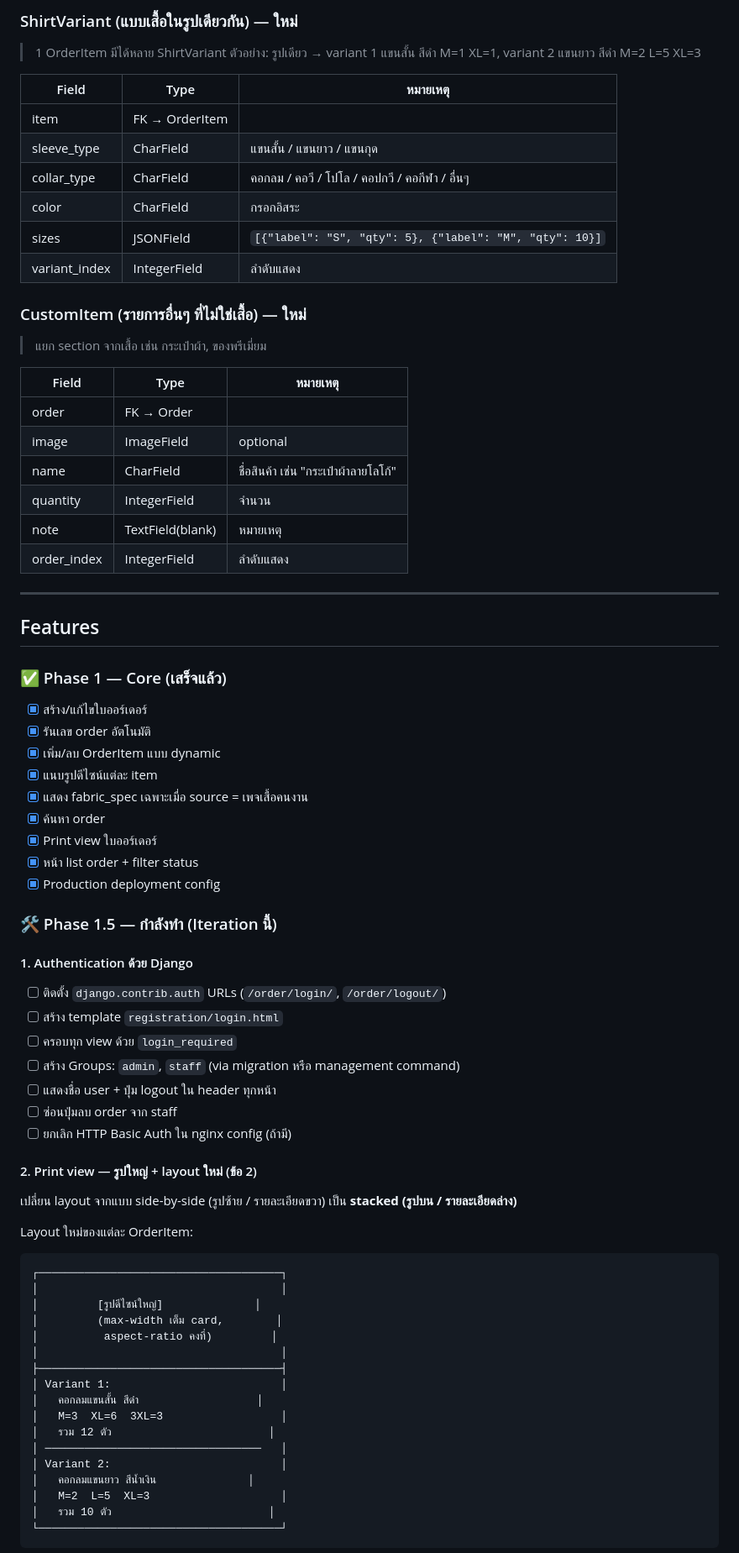
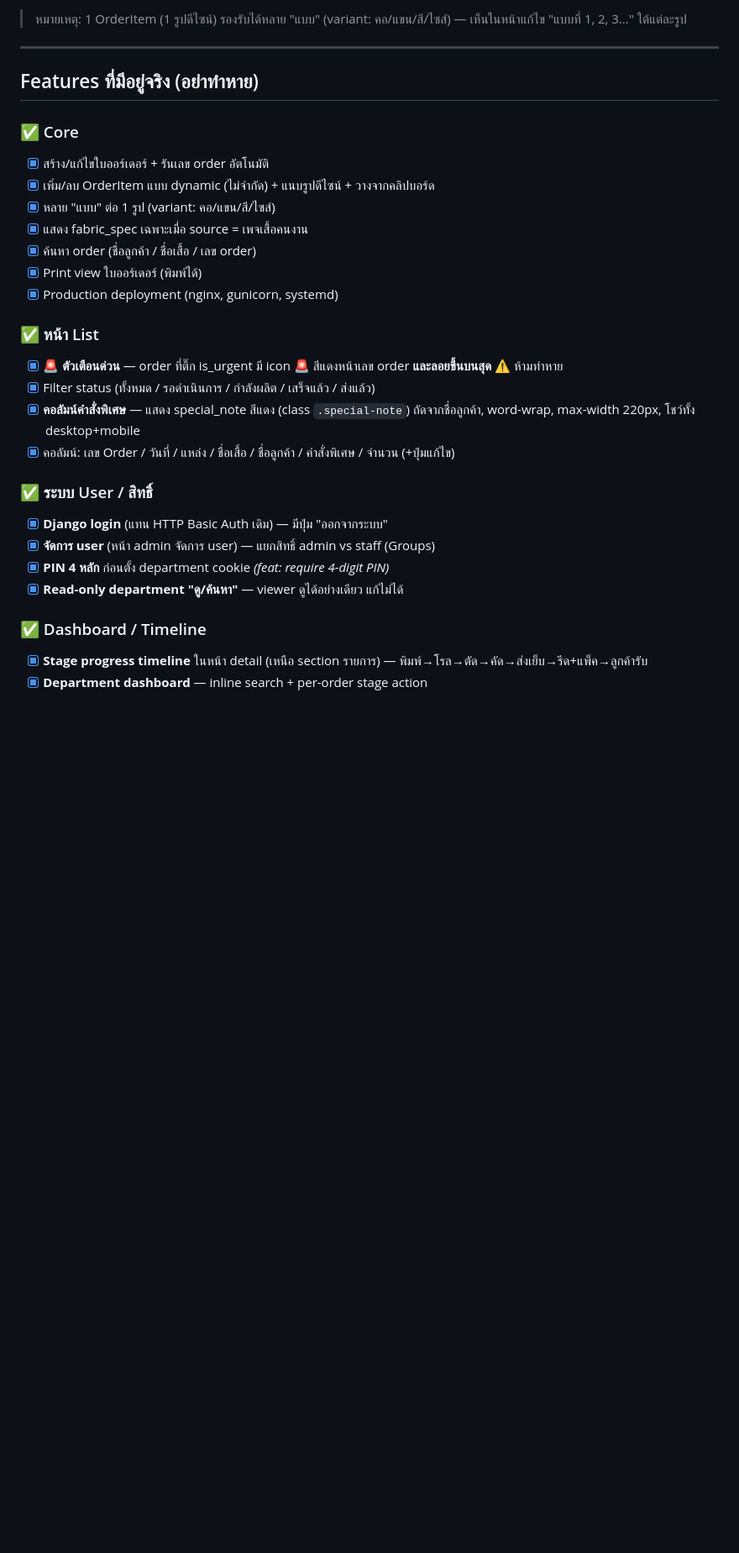
Before and after one commit to zoftdown/Claude-201-Order-V1, a Markdown page: CLAUDE.md, the part around one of its changes. Shown at 84% size. GitHub-like rendering; blank space fills up the shorter version.

````diff
--- a/CLAUDE.md
+++ b/CLAUDE.md
@@ -114,76 +84,32 @@ deploy/           # Production deployment configs
 
-### ShirtVariant (แบบเสื้อในรูปเดียวกัน) — **ใหม่**
-> 1 OrderItem มีได้หลาย ShirtVariant
-> ตัวอย่าง: รูปเดียว → variant 1 แขนสั้น สีดำ M=1 XL=1, variant 2 แขนยาว สีดำ M=2 L=5 XL=3
-
-| Field | Type | หมายเหตุ |
-|---|---|---|
-| item | FK → OrderItem | |
-| sleeve_type | CharField | แขนสั้น / แขนยาว / แขนกุด |
-| collar_type | CharField | คอกลม / คอวี / โปโล / คอปกวี / คอกีฬา / อื่นๆ |
-| color | CharField | กรอกอิสระ |
-| sizes | JSONField | `[{"label": "S", "qty": 5}, {"label": "M", "qty": 10}]` |
-| variant_index | IntegerField | ลำดับแสดง |
-
-### CustomItem (รายการอื่นๆ ที่ไม่ใช่เสื้อ) — **ใหม่**
-> แยก section จากเสื้อ เช่น กระเป๋าผ้า, ของพรีเมี่ยม
-
-| Field | Type | หมายเหตุ |
-|---|---|---|
-| order | FK → Order | |
-| image | ImageField | optional |
-| name | CharField | ชื่อสินค้า เช่น "กระเป๋าผ้าลายโลโก้" |
-| quantity | IntegerField | จำนวน |
-| note | TextField(blank) | หมายเหตุ |
-| order_index | IntegerField | ลำดับแสดง |
+> หมายเหตุ: 1 OrderItem (1 รูปดีไซน์) รองรับได้หลาย "แบบ" (variant: คอ/แขน/สี/ไซส์) — เห็นในหน้าแก้ไข "แบบที่ 1, 2, 3..." ใต้แต่ละรูป
 
 ---
 
-## Features
+## Features ที่มีอยู่จริง (อย่าทำหาย)
 
-### ✅ Phase 1 — Core (เสร็จแล้ว)
-- [x] สร้าง/แก้ไขใบออร์เดอร์
-- [x] รันเลข order อัตโนมัติ
-- [x] เพิ่ม/ลบ OrderItem แบบ dynamic
-- [x] แนบรูปดีไซน์แต่ละ item
+### ✅ Core
+- [x] สร้าง/แก้ไขใบออร์เดอร์ + รันเลข order อัตโนมัติ
+- [x] เพิ่ม/ลบ OrderItem แบบ dynamic (ไม่จำกัด) + แนบรูปดีไซน์ + วางจากคลิปบอร์ด
+- [x] หลาย "แบบ" ต่อ 1 รูป (variant: คอ/แขน/สี/ไซส์)
 - [x] แสดง fabric_spec เฉพาะเมื่อ source = เพจเสื้อคนงาน
-- [x] ค้นหา order
-- [x] Print view ใบออร์เดอร์
-- [x] หน้า list order + filter status
-- [x] Production deployment config
+- [x] ค้นหา order (ชื่อลูกค้า / ชื่อเสื้อ / เลข order)
+- [x] Print view ใบออร์เดอร์ (พิมพ์ได้)
+- [x] Production deployment (nginx, gunicorn, systemd)
 
-### 🛠️ Phase 1.5 — กำลังทำ (Iteration นี้)
+### ✅ หน้า List
+- [x] **🚨 ตัวเตือนด่วน** — order ที่ติ๊ก is_urgent มี icon 🚨 สีแดงหน้าเลข order **และลอยขึ้นบนสุด** ⚠️ ห้ามทำหาย
+- [x] Filter status (ทั้งหมด / รอดำเนินการ / กำลังผลิต / เสร็จแล้ว / ส่งแล้ว)
+- [x] **คอลัมน์คำสั่งพิเศษ** — แสดง special_note สีแดง (class `.special-note`) ถัดจากชื่อลูกค้า, word-wrap, max-width 220px, โชว์ทั้ง desktop+mobile
+- [x] คอลัมน์: เลข Order / วันที่ / แหล่ง / ชื่อเสื้อ / ชื่อลูกค้า / คำสั่งพิเศษ / จำนวน (+ปุ่มแก้ไข)
 
-#### 1. Authentication ด้วย Django
-- [ ] ติดตั้ง `django.contrib.auth` URLs (`/order/login/`, `/order/logout/`)
-- [ ] สร้าง template `registration/login.html`
-- [ ] ครอบทุก view ด้วย `login_required`
-- [ ] สร้าง Groups: `admin`, `staff` (via migration หรือ management command)
-- [ ] แสดงชื่อ user + ปุ่ม logout ใน header ทุกหน้า
-- [ ] ซ่อนปุ่มลบ order จาก staff
-- [ ] ยกเลิก HTTP Basic Auth ใน nginx config (ถ้ามี)
+### ✅ ระบบ User / สิทธิ์
+- [x] **Django login** (แทน HTTP Basic Auth เดิม) — มีปุ่ม "ออกจากระบบ"
+- [x] **จัดการ user** (หน้า admin จัดการ user) — แยกสิทธิ์ admin vs staff (Groups)
+- [x] **PIN 4 หลัก** ก่อนตั้ง department cookie *(feat: require 4-digit PIN)*
+- [x] **Read-only department "ดู/ค้นหา"** — viewer ดูได้อย่างเดียว แก้ไม่ได้
 
-#### 2. Print view — รูปใหญ่ + layout ใหม่ (ข้อ 2)
-เปลี่ยน layout จากแบบ side-by-side (รูปซ้าย / รายละเอียดขวา) เป็น **stacked (รูปบน / รายละเอียดล่าง)**
+### ✅ Dashboard / Timeline
+- [x] **Stage progress timeline** ในหน้า detail (เหนือ section รายการ) — พิมพ์→โรล→ตัด→คัด→ส่งเย็บ→รีด+แพ็ค→ลูกค้ารับ
+- [x] **Department dashboard** — inline search + per-order stage action
 
-Layout ใหม่ของแต่ละ OrderItem:
-```
-┌─────────────────────────────────────┐
-│                                     │
-│         [รูปดีไซน์ใหญ่]              │
-│         (max-width เต็ม card,        │
-│          aspect-ratio คงที่)         │
-│                                     │
-├─────────────────────────────────────┤
-│ Variant 1:                          │
-│   คอกลมแขนสั้น สีดำ                  │
-│   M=3  XL=6  3XL=3                  │
-│   รวม 12 ตัว                        │
-│ ─────────────────────────────────   │
-│ Variant 2:                          │
-│   คอกลมแขนยาว สีน้ำเงิน              │
-│   M=2  L=5  XL=3                    │
-│   รวม 10 ตัว                        │
-└─────────────────────────────────────┘
-```
-
````
Also changed, not shown: other parts of CLAUDE.md (+91 -163 lines).
